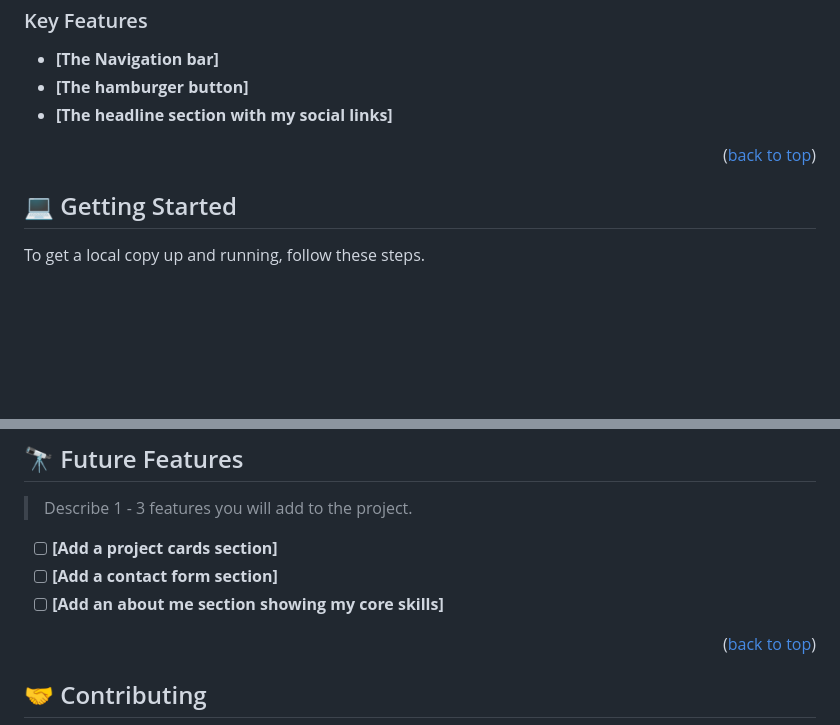
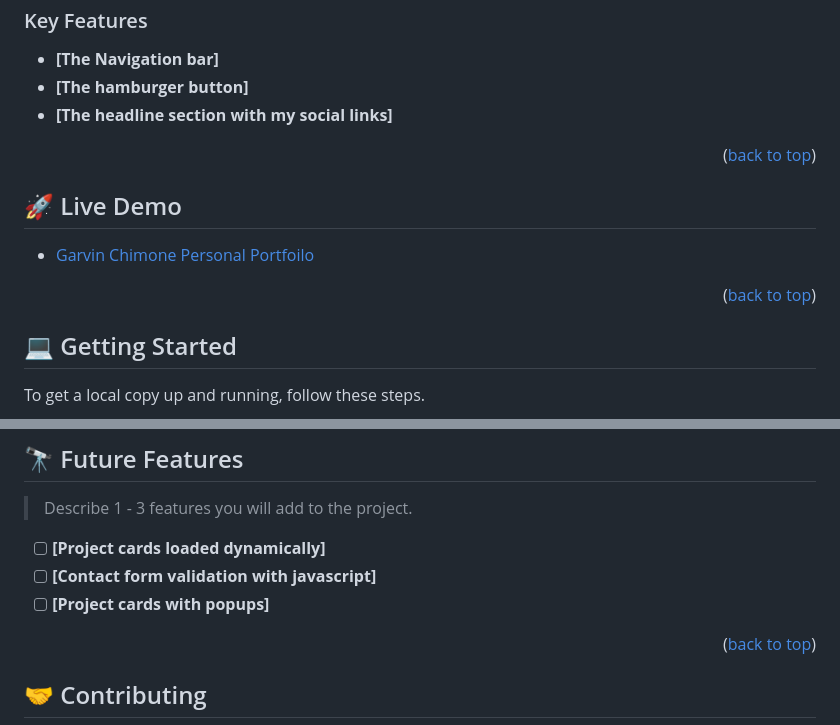
Before and after one commit to Chimoneg27/Personal-Portfolio, a Markdown page: README.md, 2 parts joined by grey strips. GitHub-like rendering; blank space fills up the shorter version.

Commit message:
Add live website link in README.dm

```diff
--- a/README.md
+++ b/README.md
@@ -44,6 +44,12 @@
 
 <p align="right">(<a href="#readme-top">back to top</a>)</p>
 
+## 🚀 Live Demo <a name="live-demo"></a>
+
+- [Garvin Chimone Personal Portfoilo](https://chimoneg27.github.io/Personal-Portfolio/)
+
+<p align="right">(<a href="#readme-top">back to top</a>)</p>
+
 ## 💻 Getting Started <a name="getting-started"></a>
 
 To get a local copy up and running, follow these steps.
@@ -87,9 +93,9 @@ git clone https://github.com/Chimoneg27/Personal-Portfolio.git
 
 > Describe 1 - 3 features you will add to the project.
 
-- [ ] **[Add a project cards section]**
-- [ ] **[Add a contact form section]**
-- [ ] **[Add an about me section showing my core skills]**
+- [ ] **[Project cards loaded dynamically]**
+- [ ] **[Contact form validation with javascript]**
+- [ ] **[Project cards with popups]**
 
 <p align="right">(<a href="#readme-top">back to top</a>)</p>
 
```
